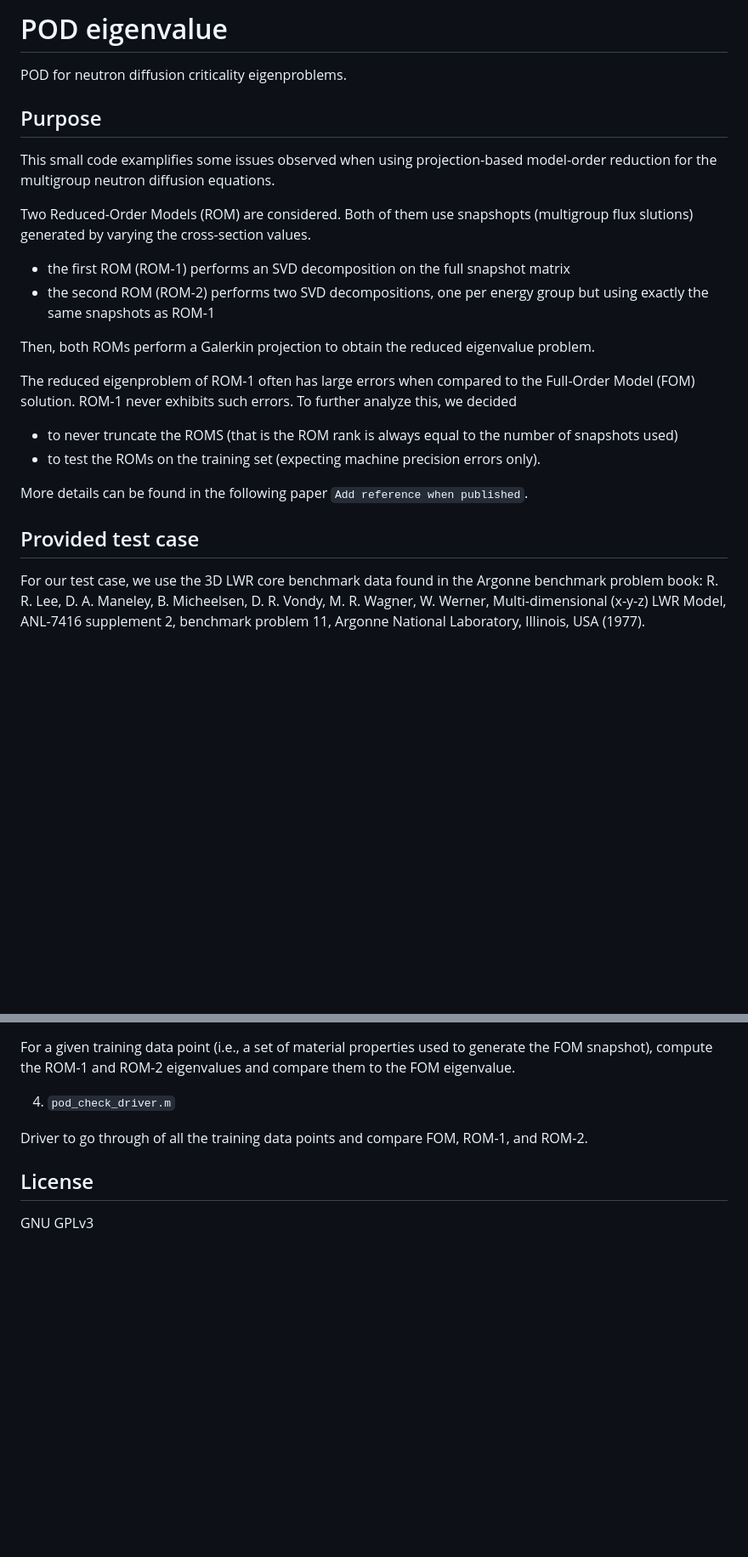
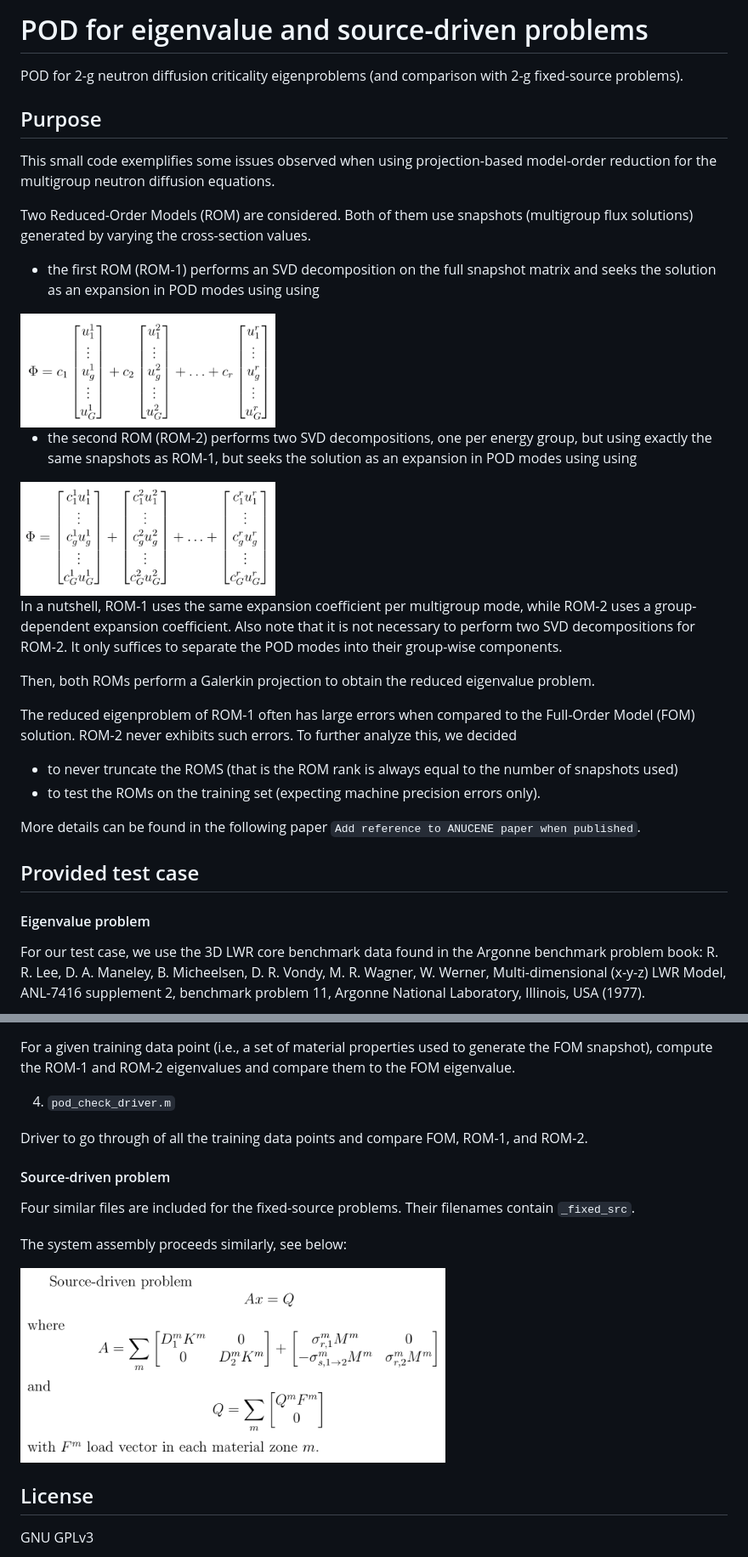
Before and after one commit to ragusa/POD_eigenvalue, a Markdown page: README.md, 2 parts joined by grey strips. Shown: that part at 85% size. Drawn GitHub-style; pictures changed too: rom_mg.png (added), rom_monolithic.png (added), sys_assembly.png (added); blank space fills up the shorter version.

Commit message:
updating readme file for fixed src problem

````diff
--- a/README.md
+++ b/README.md
@@ -1,22 +1,29 @@
-# POD eigenvalue
-POD for neutron diffusion criticality eigenproblems.
+# POD for eigenvalue and source-driven problems
+POD for 2-g neutron diffusion criticality eigenproblems (and comparison with 2-g fixed-source problems).
 
 ## Purpose
-This small code examplifies some issues observed when using projection-based model-order reduction for the multigroup neutron diffusion equations.
+This small code exemplifies some issues observed when using projection-based model-order reduction for the multigroup neutron diffusion equations.
 
-Two Reduced-Order Models (ROM) are considered. Both of them use snapshopts (multigroup flux slutions) generated by varying the cross-section values.
-*  the first ROM (ROM-1) performs an SVD decomposition on the full snapshot matrix
-*  the second ROM (ROM-2) performs two SVD decompositions, one per energy group but using exactly the same snapshots as ROM-1
+Two Reduced-Order Models (ROM) are considered. Both of them use snapshots (multigroup flux solutions) generated by varying the cross-section values.
+*  the first ROM (ROM-1) performs an SVD decomposition on the full snapshot matrix and seeks the solution as an expansion in POD modes using using
+<img src="rom_monolithic.png" alt="drawing" width="300"/>
 
-Then, both ROMs perform a Galerkin projection to obtain the reduced eigenvalue problem.
+*  the second ROM (ROM-2) performs two SVD decompositions, one per energy group, but using exactly the same snapshots as ROM-1, but seeks the solution as an expansion in POD modes using using
+<img src="rom_mg.png" alt="drawing" width="300"/>
 
-The reduced eigenproblem of ROM-1 often has large errors when compared to the Full-Order Model (FOM) solution. ROM-1 never exhibits such errors. To further analyze this, we decided
+In a nutshell, ROM-1 uses the same expansion coefficient per multigroup mode, while ROM-2 uses a group-dependent expansion coefficient. Also note that it is not necessary to perform two SVD decompositions for ROM-2. It only suffices to separate the POD modes into their group-wise components.
+
+ Then, both ROMs perform a Galerkin projection to obtain the reduced eigenvalue problem.
+
+The reduced eigenproblem of ROM-1 often has large errors when compared to the Full-Order Model (FOM) solution. ROM-2 never exhibits such errors. To further analyze this, we decided
 * to never truncate the ROMS (that is the ROM rank is always equal to the number of snapshots used)
 * to test the ROMs on the training set (expecting machine precision errors only).
 
-More details can be found in the following paper ```Add reference when published```.
+More details can be found in the following paper ```Add reference to ANUCENE paper when published```.
 
 ## Provided test case
+
+#### Eigenvalue problem
 For our test case, we use the 3D LWR core benchmark data found in the Argonne benchmark problem book:
 R. R. Lee, D. A. Maneley, B. Micheelsen, D. R. Vondy, M. R. Wagner, W. Werner, Multi-dimensional (x-y-z) LWR Model, ANL-7416 supplement 2, benchmark problem 11, Argonne National Laboratory, Illinois, USA (1977).
 
@@ -50,5 +62,13 @@ For a given training data point (i.e., a set of material properties used to gene
 
 Driver to go through of all the training data points and compare FOM, ROM-1, and ROM-2.
 
+#### Source-driven problem
+
+Four similar files are included for the fixed-source problems. Their filenames contain ```_fixed_src```.
+
+The system assembly proceeds similarly, see below:
+
+<img src="sys_assembly.png" alt="drawing" width="500"/>
+
 ## License
 GNU GPLv3
````
Also changed, not shown: other parts of README.md (+5 -0 lines), 1 other file.
